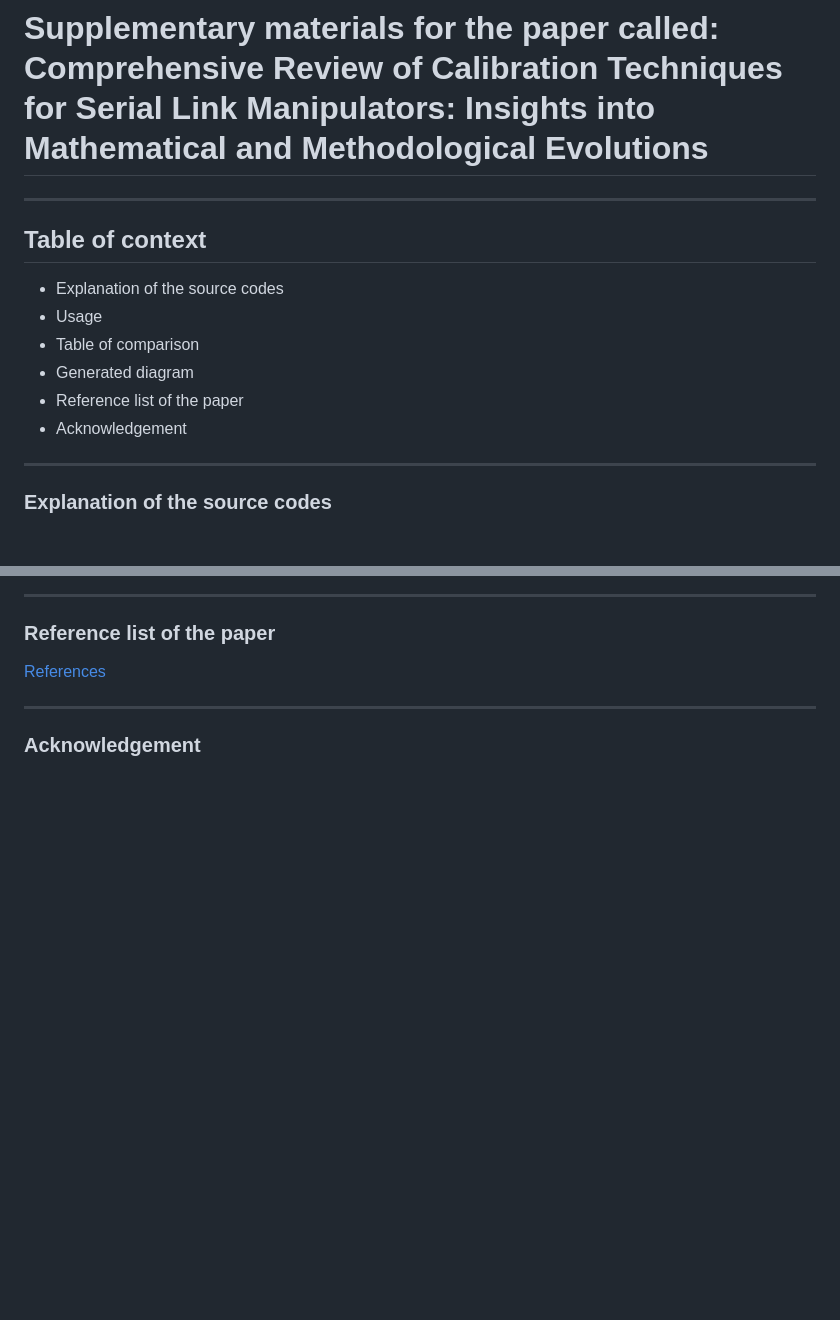
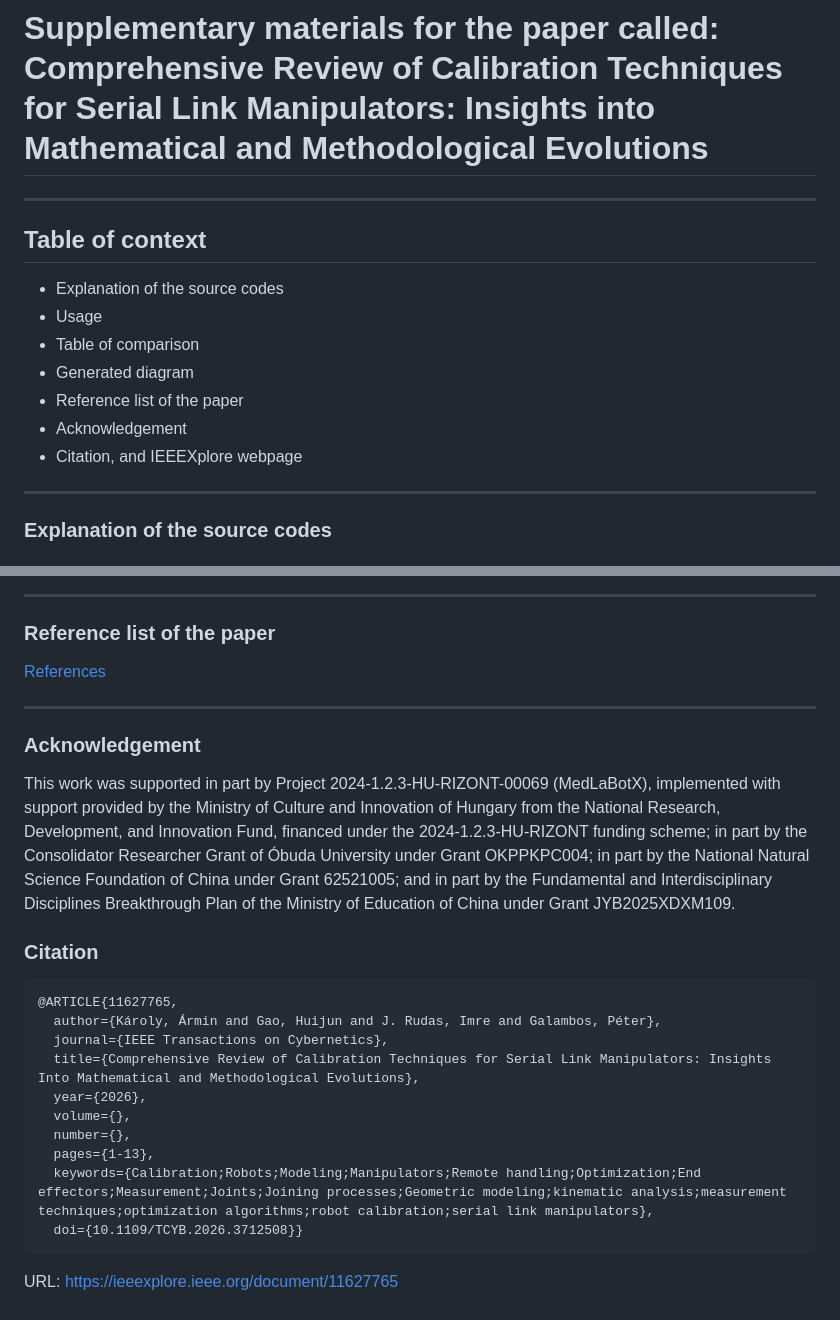
Before and after one commit to ABC-iRobotics/Comprehensive_Revirew_of_Calibration_Techniques_for_Serial_Link_Manipulators, a Markdown page: README.md, 2 parts joined by grey strips. GitHub-like rendering; blank space fills up the shorter version.

````diff
--- a/README.md
+++ b/README.md
@@ -1,4 +1,5 @@
 # Supplementary materials for the paper called: Comprehensive Review of Calibration Techniques for Serial Link Manipulators: Insights into Mathematical and Methodological Evolutions
+
 ___
 ## Table of context
 - Explanation of the source codes
@@ -7,7 +8,7 @@ ___
 - Generated diagram
 - Reference list of the paper
 - Acknowledgement
-
+- Citation, and IEEEXplore webpage
 
 ___
 
@@ -124,3 +125,21 @@ ___
 ___
 
 ### Acknowledgement
+This work was supported in part by Project 2024-1.2.3-HU-RIZONT-00069 (MedLaBotX), implemented with support provided by the Ministry of Culture and Innovation of Hungary from the National Research, Development, and Innovation Fund, financed under the 2024-1.2.3-HU-RIZONT funding scheme; in part by the Consolidator Researcher Grant of Óbuda University under Grant OKPPKPC004; in part by the National Natural Science Foundation of China under Grant 62521005; and in part by the Fundamental and Interdisciplinary Disciplines Breakthrough Plan of the Ministry of Education of China under Grant JYB2025XDXM109.
+
+### Citation
+
+```tex
+@ARTICLE{11627765,
+  author={Károly, Ármin and Gao, Huijun and J. Rudas, Imre and Galambos, Péter},
+  journal={IEEE Transactions on Cybernetics},
+  title={Comprehensive Review of Calibration Techniques for Serial Link Manipulators: Insights Into Mathematical and Methodological Evolutions},
+  year={2026},
+  volume={},
+  number={},
+  pages={1-13},
+  keywords={Calibration;Robots;Modeling;Manipulators;Remote handling;Optimization;End effectors;Measurement;Joints;Joining processes;Geometric modeling;kinematic analysis;measurement techniques;optimization algorithms;robot calibration;serial link manipulators},
+  doi={10.1109/TCYB.2026.3712508}}
+```
+
+URL: https://ieeexplore.ieee.org/document/11627765
````
